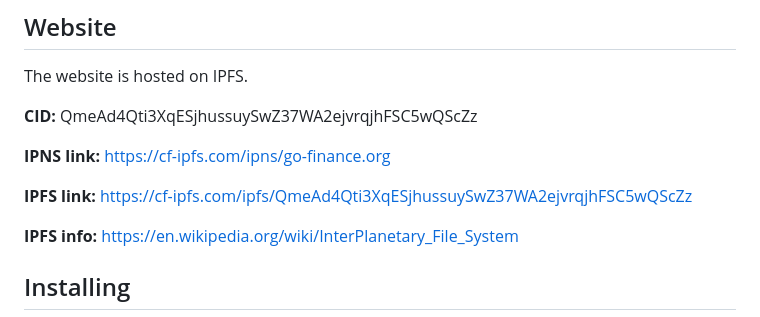
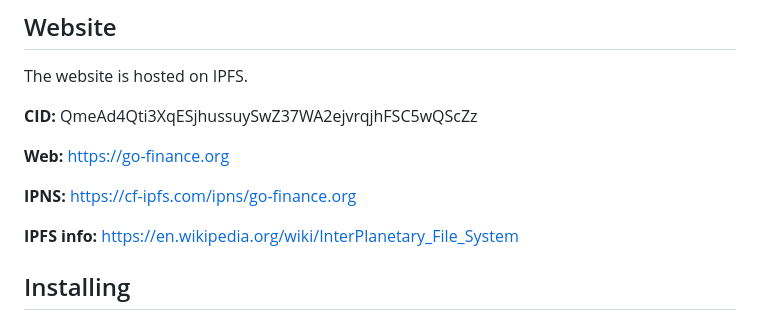
Before and after one commit to Kenshiro-28/Go-Finance-Polygon, a Markdown page: README.md, the part around the change. GitHub-like rendering.

```diff
--- a/README.md
+++ b/README.md
@@ -50,9 +50,9 @@ The website is hosted on IPFS.
 
 **CID:** QmeAd4Qti3XqESjhussuySwZ37WA2ejvrqjhFSC5wQScZz
 
-**IPNS link:** https://cf-ipfs.com/ipns/go-finance.org
+**Web:** https://go-finance.org
 
-**IPFS link:** https://cf-ipfs.com/ipfs/QmeAd4Qti3XqESjhussuySwZ37WA2ejvrqjhFSC5wQScZz
+**IPNS:** https://cf-ipfs.com/ipns/go-finance.org
 
 **IPFS info:** https://en.wikipedia.org/wiki/InterPlanetary_File_System
 
```
